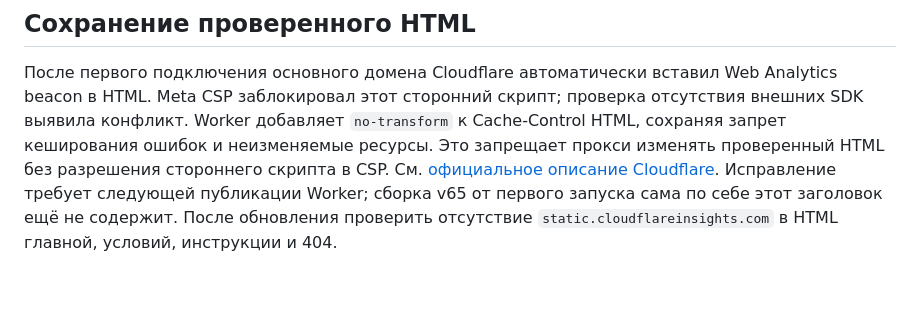
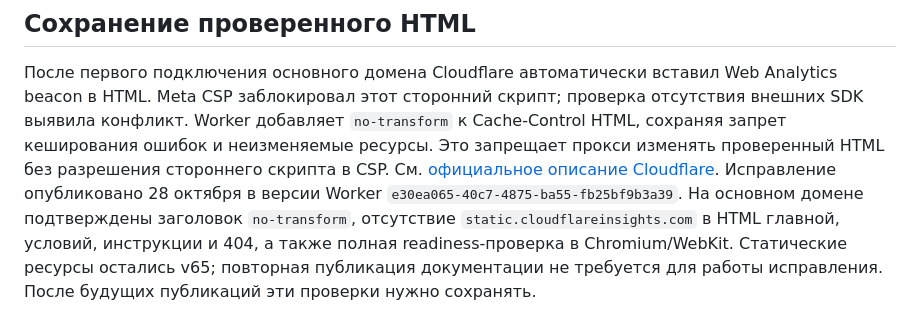
Before and after one commit to Sardorbek505/smart-store-site, a Markdown page: edge/README.md, the part around the change. Drawn GitHub-style; blank space fills up the shorter version.

Commit message:
Record final production deployment and live readiness checks (#70)
Co-authored-by: Sardorbek505 <Sardorbek505@users.noreply.github.com>

```diff
--- a/edge/README.md
+++ b/edge/README.md
@@ -69,6 +69,9 @@ Web Analytics beacon в HTML. Meta CSP заблокировал этот сто
 к Cache-Control HTML, сохраняя запрет кеширования ошибок и неизменяемые ресурсы.
 Это запрещает прокси изменять проверенный HTML без разрешения стороннего скрипта
 в CSP. См. [официальное описание Cloudflare](https://developers.cloudflare.com/web-analytics/get-started/).
-Исправление требует следующей публикации Worker; сборка v65 от первого запуска
-сама по себе этот заголовок ещё не содержит. После обновления проверить отсутствие
-`static.cloudflareinsights.com` в HTML главной, условий, инструкции и 404.
+Исправление опубликовано 28 октября в версии Worker
+`e30ea065-40c7-4875-ba55-fb25bf9b3a39`. На основном домене подтверждены заголовок
+`no-transform`, отсутствие `static.cloudflareinsights.com` в HTML главной,
+условий, инструкции и 404, а также полная readiness-проверка в Chromium/WebKit.
+Статические ресурсы остались v65; повторная публикация документации не требуется
+для работы исправления. После будущих публикаций эти проверки нужно сохранять.
```
Also changed, not shown: docs/deployment-2026-10-28.md (+27 -13 lines).
